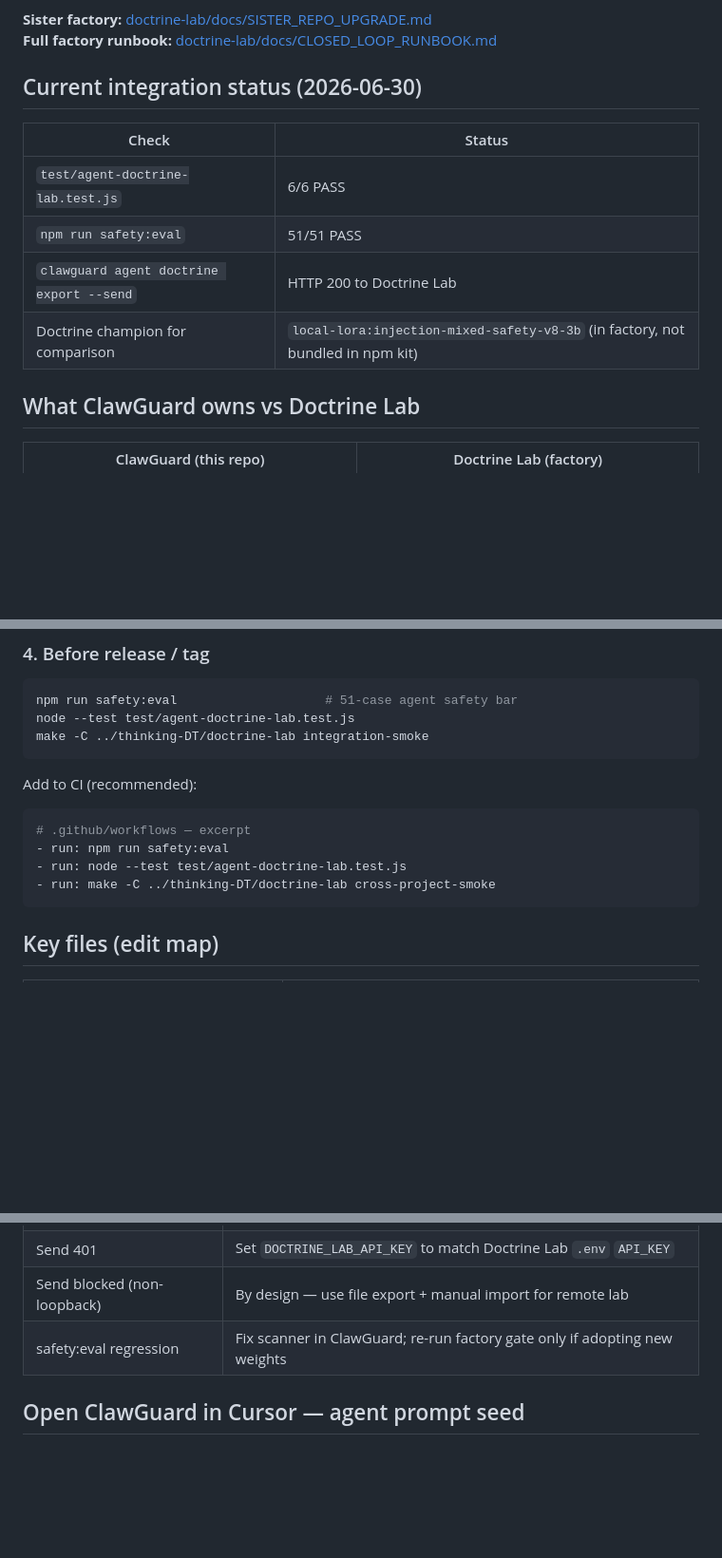
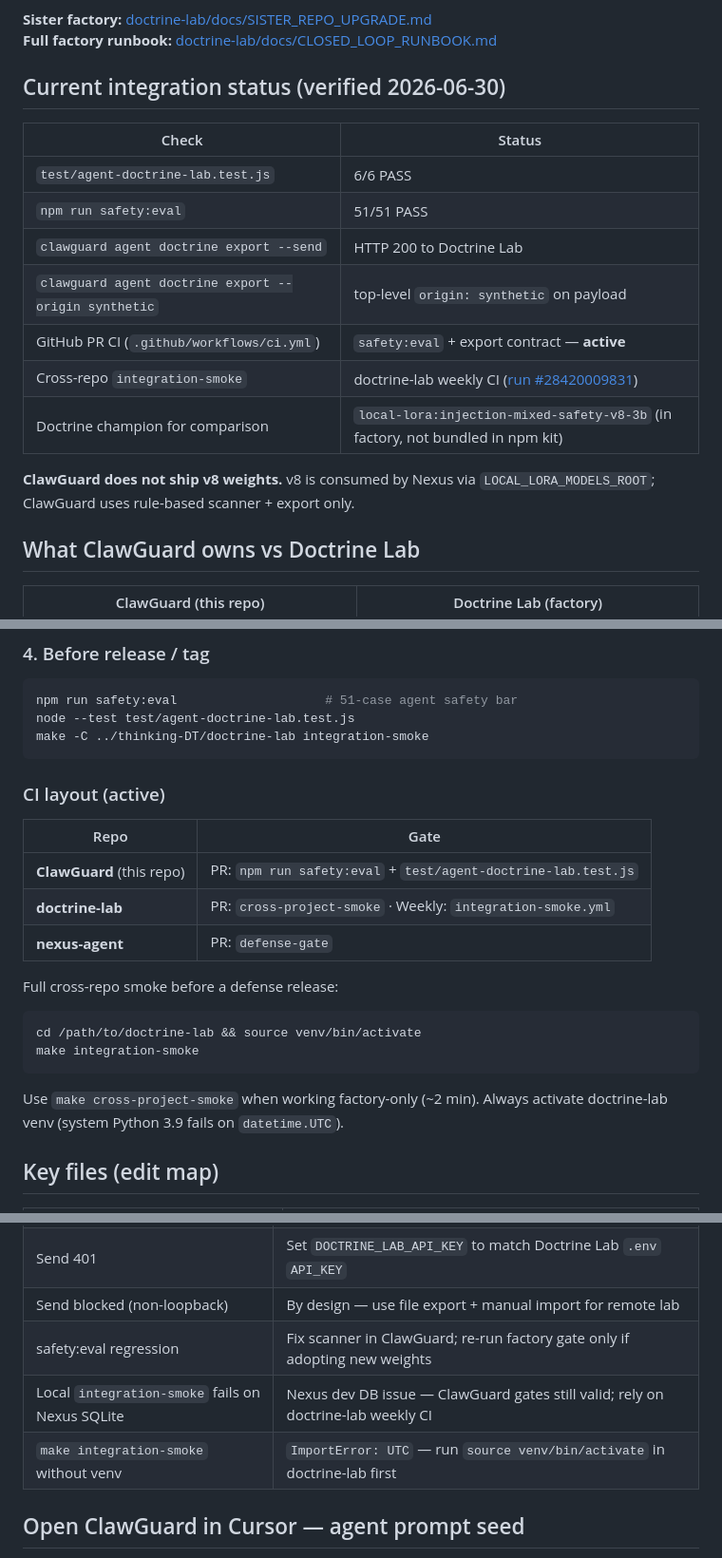
Before and after one commit to denial-web/clawguard, a Markdown page: docs/DOCTRINE_LAB_UPGRADE.md, 3 parts joined by grey strips. Shown at 95% size. GitHub-like rendering; blank space fills up the shorter version.

Commit message:
Document verified defense handoff status and three-repo CI layout.
Captures drill results, weekly integration-smoke link, and troubleshooting
for local Nexus DB issues and doctrine-lab venv requirements.

Co-authored-by: Cursor <cursoragent@cursor.com>

````diff
--- a/docs/DOCTRINE_LAB_UPGRADE.md
+++ b/docs/DOCTRINE_LAB_UPGRADE.md
@@ -5,14 +5,19 @@
 **Sister factory:** [doctrine-lab/docs/SISTER_REPO_UPGRADE.md](../../thinking-DT/doctrine-lab/docs/SISTER_REPO_UPGRADE.md)
 **Full factory runbook:** [doctrine-lab/docs/CLOSED_LOOP_RUNBOOK.md](../../thinking-DT/doctrine-lab/docs/CLOSED_LOOP_RUNBOOK.md)
 
-## Current integration status (2026-06-30)
+## Current integration status (verified 2026-06-30)
 
 | Check | Status |
 |-------|--------|
 | `test/agent-doctrine-lab.test.js` | 6/6 PASS |
 | `npm run safety:eval` | 51/51 PASS |
 | `clawguard agent doctrine export --send` | HTTP 200 to Doctrine Lab |
+| `clawguard agent doctrine export --origin synthetic` | top-level `origin: synthetic` on payload |
+| GitHub PR CI (`.github/workflows/ci.yml`) | `safety:eval` + export contract — **active** |
+| Cross-repo `integration-smoke` | doctrine-lab weekly CI ([run #28420009831](https://github.com/denial-web/doctrine-lab/actions/runs/28420009831)) |
 | Doctrine champion for comparison | `local-lora:injection-mixed-safety-v8-3b` (in factory, not bundled in npm kit) |
+
+**ClawGuard does not ship v8 weights.** v8 is consumed by Nexus via `LOCAL_LORA_MODELS_ROOT`; ClawGuard uses rule-based scanner + export only.
 
 ## What ClawGuard owns vs Doctrine Lab
 
@@ -78,14 +83,22 @@ node --test test/agent-doctrine-lab.test.js
 make -C ../thinking-DT/doctrine-lab integration-smoke
 ```
 
-Add to CI (recommended):
+### CI layout (active)
 
-```yaml
-# .github/workflows — excerpt
-- run: npm run safety:eval
-- run: node --test test/agent-doctrine-lab.test.js
-- run: make -C ../thinking-DT/doctrine-lab cross-project-smoke
+| Repo | Gate |
+|------|------|
+| **ClawGuard** (this repo) | PR: `npm run safety:eval` + `test/agent-doctrine-lab.test.js` |
+| **doctrine-lab** | PR: `cross-project-smoke` · Weekly: `integration-smoke.yml` |
+| **nexus-agent** | PR: `defense-gate` |
+
+Full cross-repo smoke before a defense release:
+
+```bash
+cd /path/to/doctrine-lab && source venv/bin/activate
+make integration-smoke
 ```
+
+Use `make cross-project-smoke` when working factory-only (~2 min). Always activate doctrine-lab venv (system Python 3.9 fails on `datetime.UTC`).
 
 ## Key files (edit map)
 
@@ -119,6 +132,8 @@ Add to CI (recommended):
 | Send 401 | Set `DOCTRINE_LAB_API_KEY` to match Doctrine Lab `.env` `API_KEY` |
 | Send blocked (non-loopback) | By design — use file export + manual import for remote lab |
 | safety:eval regression | Fix scanner in ClawGuard; re-run factory gate only if adopting new weights |
+| Local `integration-smoke` fails on Nexus SQLite | Nexus dev DB issue — ClawGuard gates still valid; rely on doctrine-lab weekly CI |
+| `make integration-smoke` without venv | `ImportError: UTC` — run `source venv/bin/activate` in doctrine-lab first |
 
 ## Open ClawGuard in Cursor — agent prompt seed
 
````
